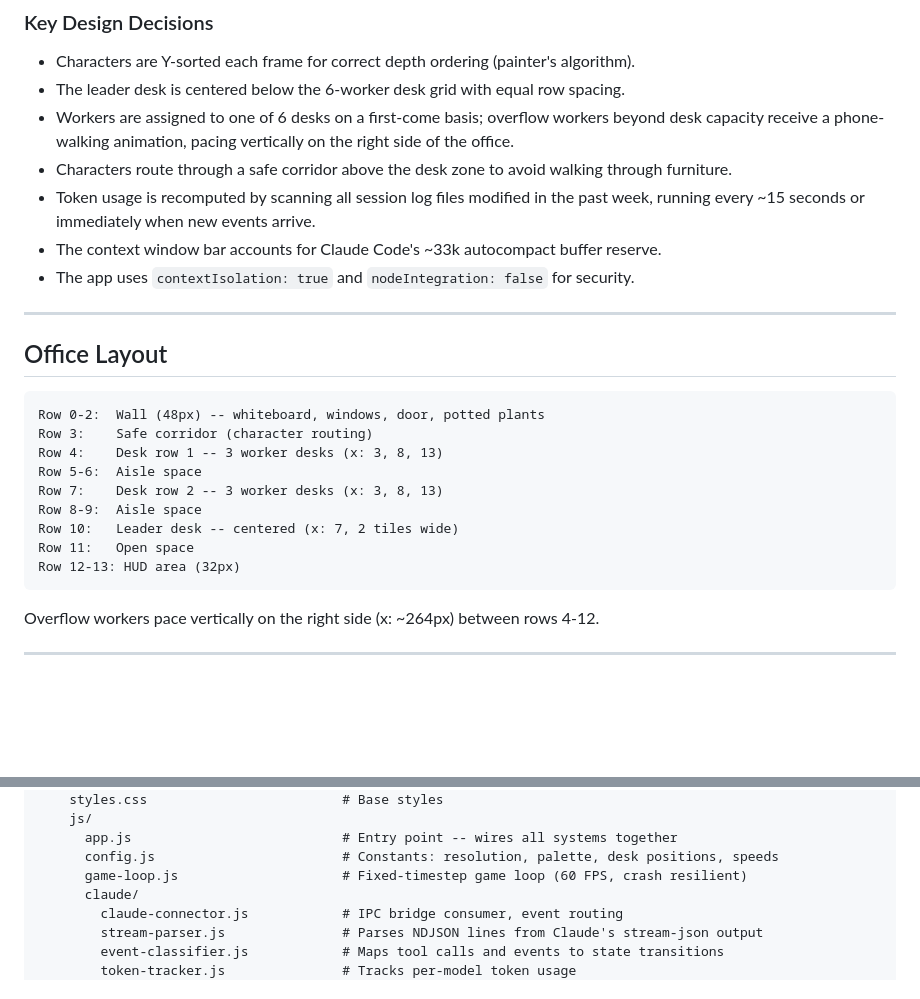
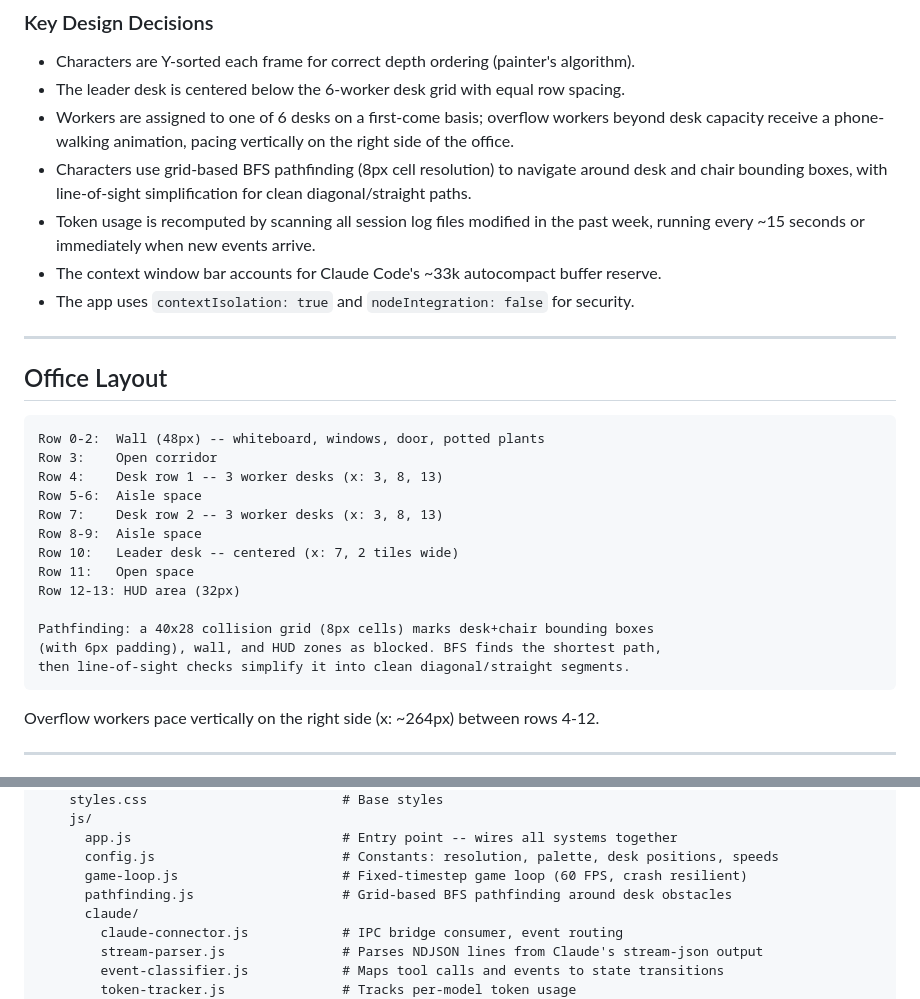
Before and after one commit to psalmnoelff/claude-info-pixel-animate, a Markdown page: README.md, 2 parts joined by grey strips. Rendered like a GitHub page; blank space fills up the shorter version.

Commit message:
Update README with grid-based pathfinding details

````diff
--- a/README.md
+++ b/README.md
@@ -242,7 +242,7 @@ Renderer (src/js/app.js)
 - Characters are Y-sorted each frame for correct depth ordering (painter's algorithm).
 - The leader desk is centered below the 6-worker desk grid with equal row spacing.
 - Workers are assigned to one of 6 desks on a first-come basis; overflow workers beyond desk capacity receive a phone-walking animation, pacing vertically on the right side of the office.
-- Characters route through a safe corridor above the desk zone to avoid walking through furniture.
+- Characters use grid-based BFS pathfinding (8px cell resolution) to navigate around desk and chair bounding boxes, with line-of-sight simplification for clean diagonal/straight paths.
 - Token usage is recomputed by scanning all session log files modified in the past week, running every ~15 seconds or immediately when new events arrive.
 - The context window bar accounts for Claude Code's ~33k autocompact buffer reserve.
 - The app uses `contextIsolation: true` and `nodeIntegration: false` for security.
@@ -253,7 +253,7 @@ Renderer (src/js/app.js)
 
 ```
 Row 0-2:  Wall (48px) -- whiteboard, windows, door, potted plants
-Row 3:    Safe corridor (character routing)
+Row 3:    Open corridor
 Row 4:    Desk row 1 -- 3 worker desks (x: 3, 8, 13)
 Row 5-6:  Aisle space
 Row 7:    Desk row 2 -- 3 worker desks (x: 3, 8, 13)
@@ -261,6 +261,10 @@ Row 8-9:  Aisle space
 Row 10:   Leader desk -- centered (x: 7, 2 tiles wide)
 Row 11:   Open space
 Row 12-13: HUD area (32px)
+
+Pathfinding: a 40x28 collision grid (8px cells) marks desk+chair bounding boxes
+(with 6px padding), wall, and HUD zones as blocked. BFS finds the shortest path,
+then line-of-sight checks simplify it into clean diagonal/straight segments.
 ```
 
 Overflow workers pace vertically on the right side (x: ~264px) between rows 4-12.
@@ -281,6 +285,7 @@ cloffice-pixel/
       app.js                           # Entry point -- wires all systems together
       config.js                        # Constants: resolution, palette, desk positions, speeds
       game-loop.js                     # Fixed-timestep game loop (60 FPS, crash resilient)
+      pathfinding.js                   # Grid-based BFS pathfinding around desk obstacles
       claude/
         claude-connector.js            # IPC bridge consumer, event routing
         stream-parser.js               # Parses NDJSON lines from Claude's stream-json output
````
